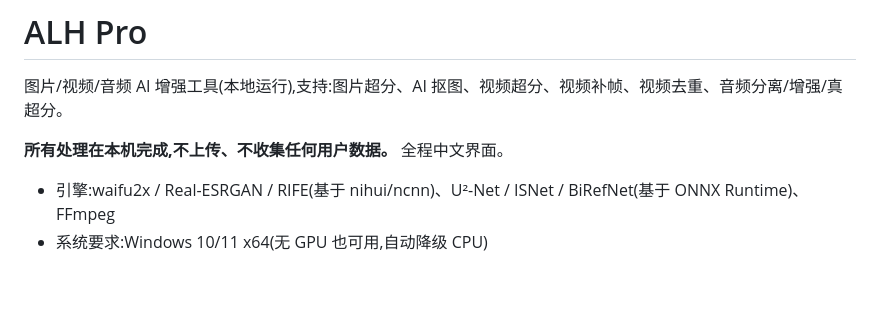
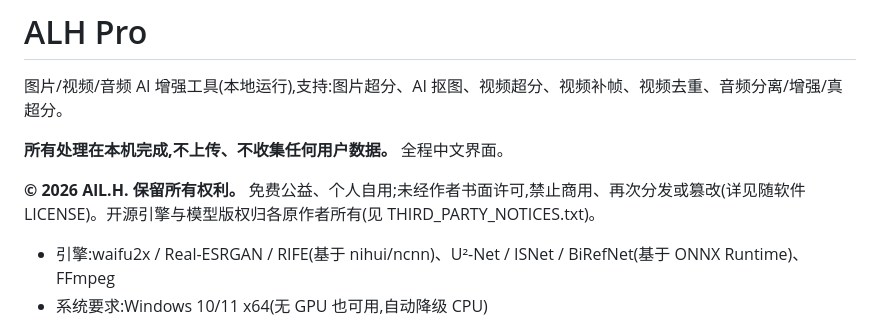
Before and after one commit to AlLHHH/ALH-Pro, a Markdown page: README.md, the part around the change. Rendered like a GitHub page; blank space fills up the shorter version.

Commit message:
README顶部补版权/许可声明(©2026 AlL.H,禁商用/再分发/篡改),修正'开源'表述与限制性LICENSE一致

```diff
--- a/README.md
+++ b/README.md
@@ -3,6 +3,8 @@
 图片/视频/音频 AI 增强工具(本地运行),支持:图片超分、AI 抠图、视频超分、视频补帧、视频去重、音频分离/增强/真超分。
 
 **所有处理在本机完成,不上传、不收集任何用户数据。** 全程中文界面。
+
+**© 2026 AlL.H. 保留所有权利。** 免费公益、个人自用;未经作者书面许可,禁止商用、再次分发或篡改(详见随软件 LICENSE)。开源引擎与模型版权归各原作者所有(见 THIRD_PARTY_NOTICES.txt)。
 
 - 引擎:waifu2x / Real-ESRGAN / RIFE(基于 nihui/ncnn)、U²-Net / ISNet / BiRefNet(基于 ONNX Runtime)、FFmpeg
 - 系统要求:Windows 10/11 x64(无 GPU 也可用,自动降级 CPU)
```
Also changed, not shown: ImgUpscalerUI/README.md (+3 -1 lines).
